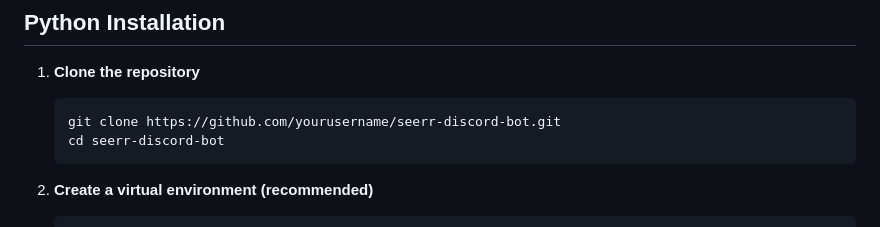
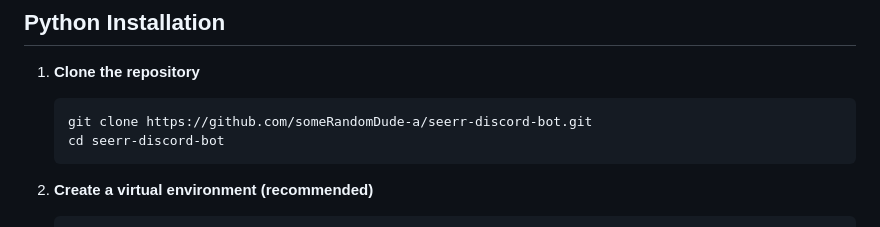
Before and after one commit to someRandomDude-a/seerr-discord-bot, a Markdown page: README.md, the part around the change. Drawn GitHub-style.

Commit message:
Update repository URL in README

````diff
--- a/README.md
+++ b/README.md
@@ -55,7 +55,7 @@ A Discord bot that links Jellyfin users to Seerr and lets them view/remove their
 1. **Clone the repository**
 
    ```bash
-   git clone https://github.com/yourusername/seerr-discord-bot.git
+   git clone https://github.com/someRandomDude-a/seerr-discord-bot.git
    cd seerr-discord-bot
    ```
 
````
